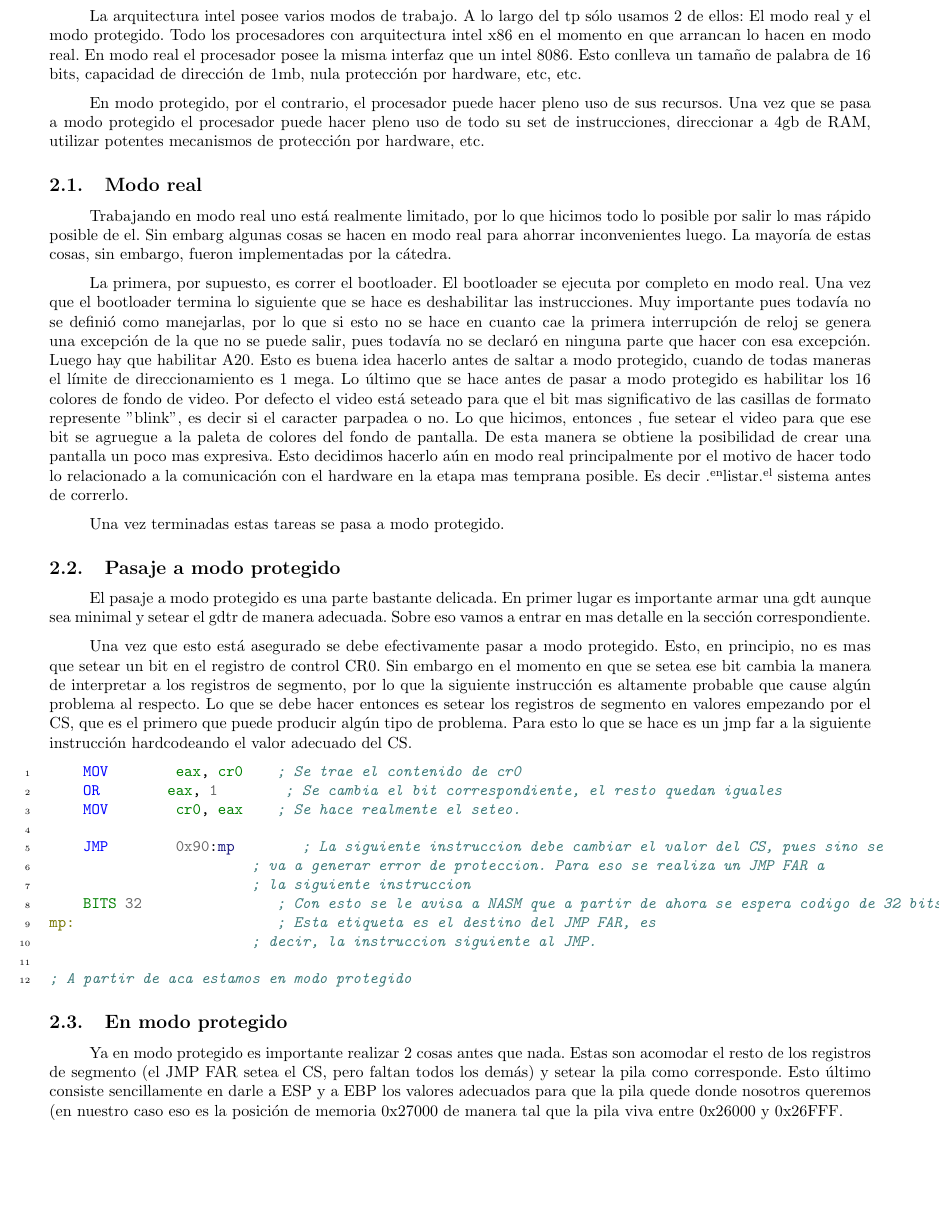
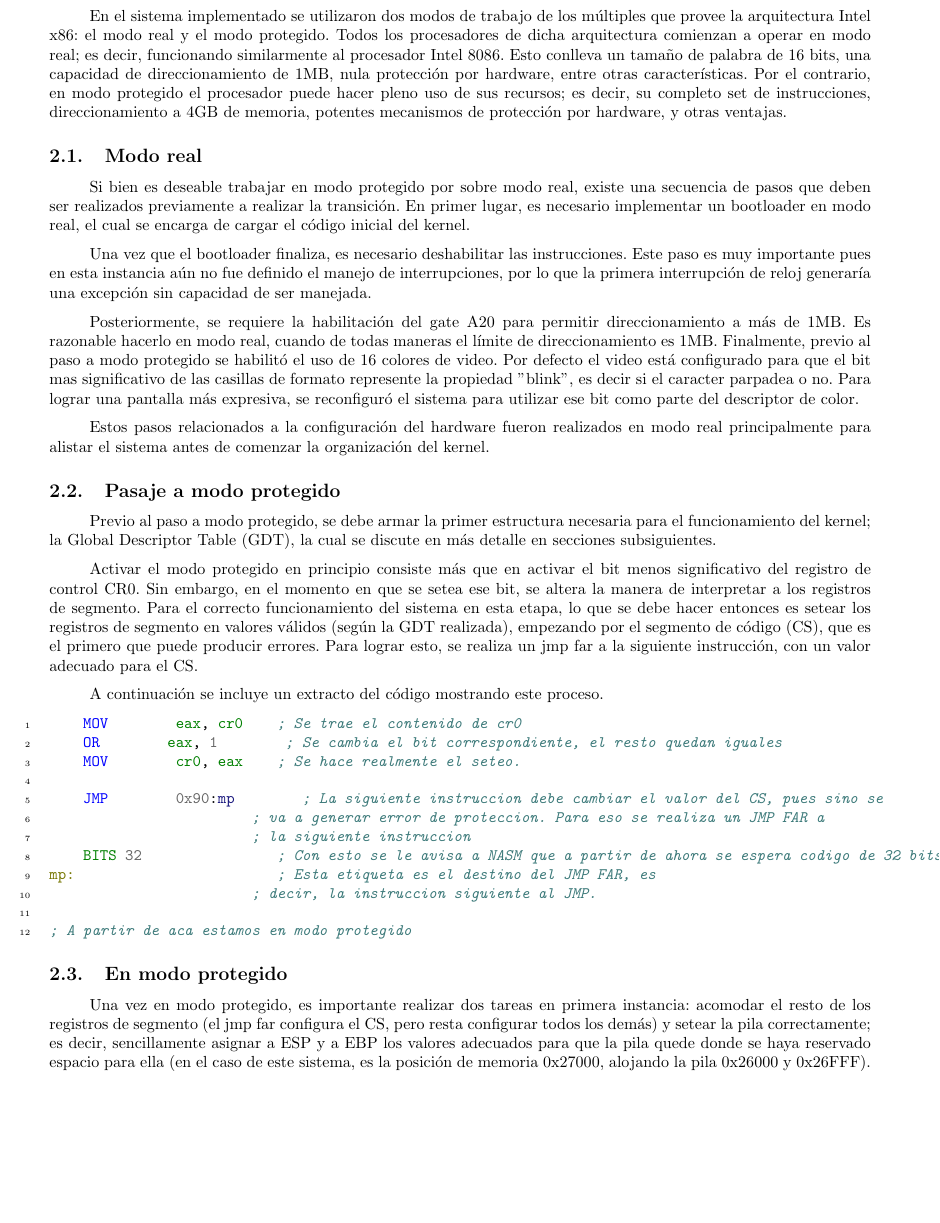
Before and after one commit to ealmansi/orga2-tp3, a LaTeX document (solucion/informe/informe.tex, which reads solucion/informe/secciones/modoRealYModoProtegido.tex): part of page 3 of 12, cut at the place of the change. Compiled offline with pdfLaTeX.

Commit message:
edit modorealyprotegido

```diff
--- a/solucion/informe/secciones/modoRealYModoProtegido.tex
+++ b/solucion/informe/secciones/modoRealYModoProtegido.tex
@@ -1,59 +1,45 @@
-	La arquitectura intel posee varios modos de trabajo. A lo largo
-del tp sólo usamos 2 de ellos: El modo real y el modo protegido. Todo
-los procesadores con arquitectura intel x86 en el momento en que arrancan lo
-hacen en modo real. En modo real el procesador posee la misma interfaz
-que un intel 8086. Esto conlleva un tamaño de palabra de 16 bits,
-capacidad de dirección de 1mb, nula protección por hardware, etc, etc.
-
-	En modo protegido, por el contrario, el procesador puede hacer pleno
-uso de sus recursos. Una vez que se pasa a modo protegido el procesador
-puede hacer pleno uso de todo su set de instrucciones, direccionar a 4gb de RAM,
-utilizar potentes mecanismos de protección por hardware, etc.
+	En el sistema implementado se utilizaron dos modos de trabajo de los
+múltiples que provee la arquitectura Intel x86: el modo real y el modo protegido. Todos
+los procesadores de dicha arquitectura comienzan a operar en modo real; es decir,
+funcionando similarmente al procesador Intel 8086. Esto conlleva un tamaño de palabra
+de 16 bits, una capacidad de direccionamiento de 1MB, nula protección por hardware,
+entre otras características. Por el contrario, en modo protegido el procesador puede hacer pleno
+uso de sus recursos; es decir, su completo set de instrucciones, direccionamiento a 4GB de
+memoria, potentes mecanismos de protección por hardware, y otras ventajas.
 
 \subsection{Modo real}
 
-	Trabajando en modo real uno está realmente limitado, por lo que
-hicimos todo lo posible por salir lo mas rápido posible de el. Sin embarg
-algunas cosas se hacen en modo real para ahorrar inconvenientes luego. La
-mayoría de estas cosas, sin embargo, fueron implementadas por la cátedra.
+	Si bien es deseable trabajar en modo protegido por sobre modo real, existe una secuencia de
+pasos que deben ser realizados previamente a realizar la transición. En primer lugar, es necesario
+implementar un bootloader en modo real, el cual se encarga de cargar el código inicial del kernel.
 
-	La primera, por supuesto, es correr el bootloader. El bootloader se
-ejecuta por completo en modo real. Una vez que el bootloader termina lo siguiente
-que se hace es deshabilitar las instrucciones. Muy importante pues todavía
-no se definió como manejarlas, por lo que si esto no se hace
-en cuanto cae la primera interrupción de reloj se genera una excepción de
-la que no se puede salir, pues todavía no se declaró en ninguna parte
-que hacer con esa excepción. Luego hay que habilitar A20. Esto
-es buena idea hacerlo antes de saltar a modo protegido, cuando de todas
-maneras el límite de direccionamiento es 1 mega. Lo último que se hace antes de pasar
-a modo protegido es habilitar los 16 colores de fondo de video. Por defecto
-el video está seteado para que el bit mas significativo de las casillas de formato
-represente "blink", es decir si el caracter parpadea o no. Lo que hicimos, entonces
-, fue setear el video para que ese bit se agruegue a la paleta de colores del fondo
-de pantalla. De esta manera se obtiene la posibilidad de crear una pantalla
-un poco mas expresiva. Esto decidimos hacerlo aún en modo real principalmente
-por el motivo de hacer todo lo relacionado a la comunicación con el hardware
-en la etapa mas temprana posible. Es decir "enlistar" el sistema antes de
-correrlo.
+	Una vez que el bootloader finaliza, es necesario deshabilitar las instrucciones. Este paso es
+muy importante pues en esta instancia aún no fue definido el manejo de interrupciones, por lo que
+la primera interrupción de reloj generaría una excepción sin capacidad de ser manejada.
 
-	Una vez terminadas estas tareas se pasa a modo protegido.
+	Posteriormente, se requiere la habilitación del gate A20 para permitir direccionamiento a más
+de 1MB. Es razonable hacerlo en modo real, cuando de todas maneras el límite de direccionamiento es 1MB.
+Finalmente, previo al paso a modo protegido se habilitó el uso de 16 colores de video. Por defecto
+el video está configurado para que el bit mas significativo de las casillas de formato
+represente la propiedad "blink", es decir si el caracter parpadea o no. Para lograr una pantalla más
+expresiva, se reconfiguró el sistema para utilizar ese bit como parte del descriptor de color.
+
+	Estos pasos relacionados a la configuración del hardware fueron realizados en modo real principalmente
+para alistar el sistema antes de comenzar la organización del kernel.
 
 \subsection{Pasaje a modo protegido}
 
-	El pasaje a modo protegido es una parte bastante delicada.
-En primer lugar es importante armar una gdt aunque sea minimal y setear
-el gdtr de manera adecuada. Sobre eso vamos a entrar en mas detalle
-en la sección correspondiente.
+	Previo al paso a modo protegido, se debe armar la primer estructura necesaria para
+el funcionamiento del kernel; la Global Descriptor Table (GDT), la cual se discute en más
+detalle en secciones subsiguientes.
 
-	Una vez que esto está asegurado se debe efectivamente pasar
-a modo protegido. Esto, en principio, no es mas que setear un bit en el
-registro de control CR0. Sin embargo en el momento en que se setea
-ese bit cambia la manera de interpretar a los registros de segmento, por lo que
-la siguiente instrucción es altamente probable que cause algún problema al
-respecto. Lo que se debe hacer entonces es setear los registros de segmento
-en valores empezando por el CS, que es el primero que puede producir algún tipo de problema.
-Para esto lo que se hace es un jmp far a la siguiente instrucción
-hardcodeando el valor adecuado del CS.
+	Activar el modo protegido en principio consiste más que en activar el bit menos significativo del
+registro de control CR0. Sin embargo, en el momento en que se setea ese bit, se altera la manera de
+interpretar a los registros de segmento. Para el correcto funcionamiento del sistema en esta etapa, lo que se debe hacer entonces es setear los registros de segmento en valores válidos (según la GDT realizada),
+empezando por el segmento de código (CS), que es el primero que puede producir errores. Para lograr esto,
+se realiza un jmp far a la siguiente instrucción, con un valor adecuado para el CS.
+
+	A continuación se incluye un extracto del código mostrando este proceso.
 
 \begin{minted}[tabsize=4, linenos=true, obeytabs=true]{nasm}
 	MOV		eax, cr0	; Se trae el contenido de cr0
@@ -72,10 +58,6 @@ mp:						; Esta etiqueta es el destino del JMP FAR, es
 
 \subsection{En modo protegido}
 
-	Ya en modo protegido es importante realizar 2 cosas
-antes que nada. Estas son acomodar el resto de los registros
-de segmento (el JMP FAR setea el CS, pero faltan todos los demás)
-y setear la pila como corresponde. Esto  último consiste sencillamente
-en darle a ESP y a EBP los valores adecuados para que la pila quede
-donde nosotros queremos (en nuestro caso eso es la posición de memoria 0x27000
-de manera tal que la pila viva entre 0x26000 y 0x26FFF.
+	Una vez en modo protegido, es importante realizar dos tareas en primera instancia: acomodar el
+resto de los registros de segmento (el jmp far configura el CS, pero resta configurar todos los demás)
+y setear la pila correctamente; es decir, sencillamente asignar a ESP y a EBP los valores adecuados para que la pila quede donde se haya reservado espacio para ella (en el caso de este sistema, es la posición de memoria 0x27000, alojando la pila 0x26000 y 0x26FFF).
```
